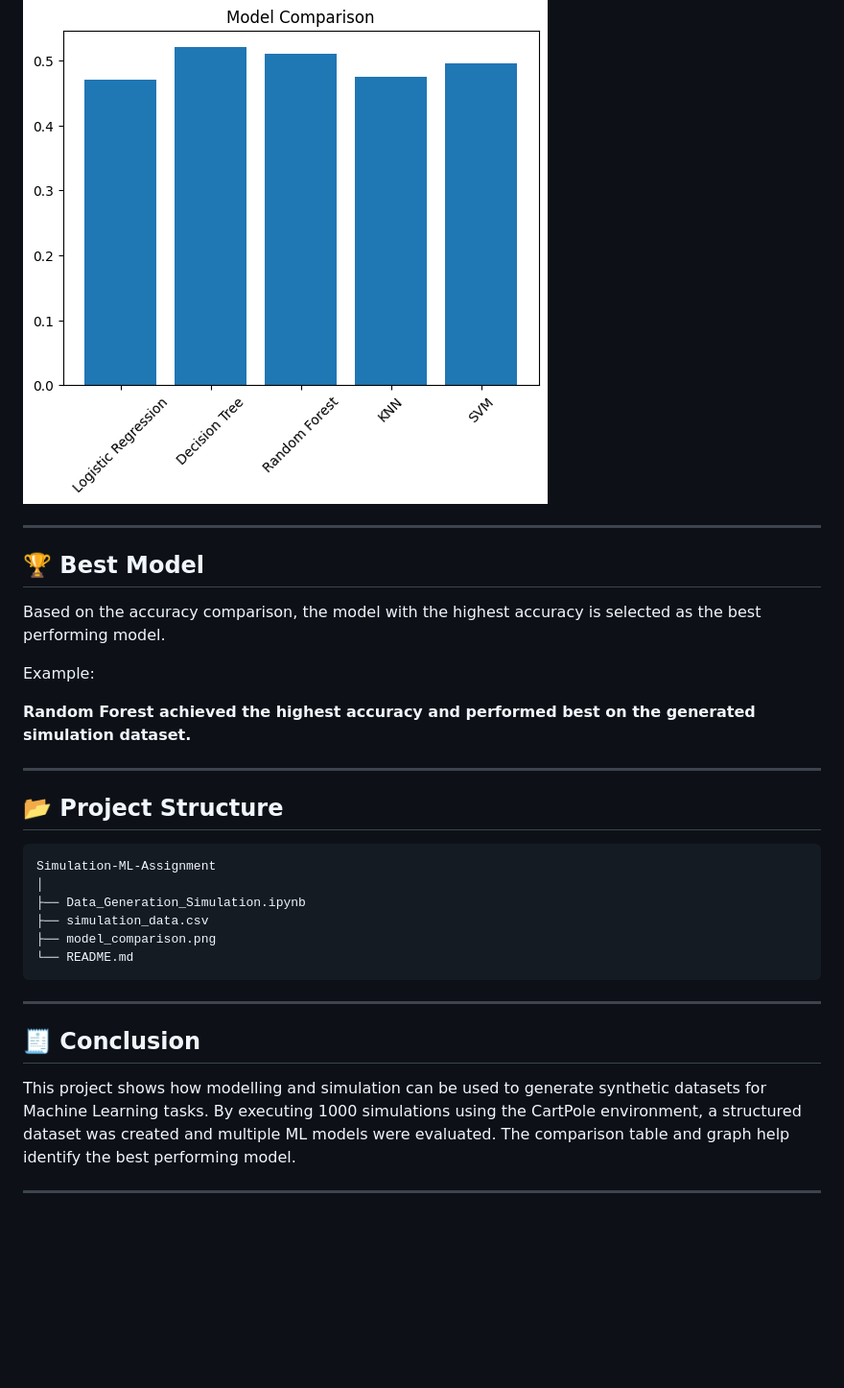
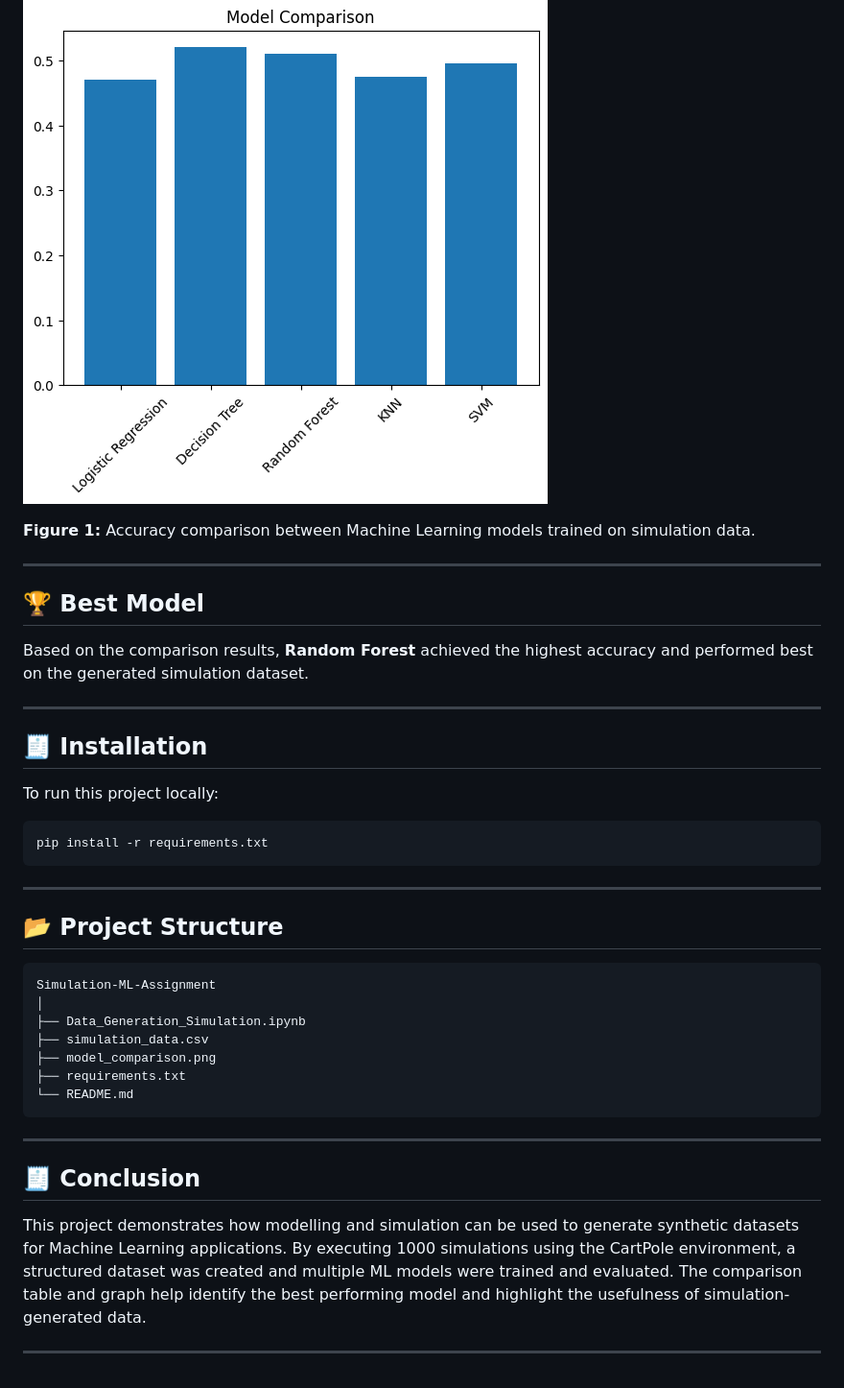
Before and after one commit to Manmeet2456/UCS654, a Markdown page: README.md, the part around one of its changes. Shown at 96% size. Rendered like a GitHub page; blank space fills up the shorter version.

````diff
--- a/README.md
+++ b/README.md
@@ -106,26 +119,35 @@ Predict the **action** taken using simulation parameters.
 
 ![Model Comparison Graph](model_comparison.png)
 
+**Figure 1:** Accuracy comparison between Machine Learning models trained on simulation data.
+
 ---
 
 ## 🏆 Best Model
 
-Based on the accuracy comparison, the model with the highest accuracy is selected as the best performing model.
+Based on the comparison results, **Random Forest** achieved the highest accuracy and performed best on the generated simulation dataset.
 
-Example:
+---
 
-**Random Forest achieved the highest accuracy and performed best on the generated simulation dataset.**
+## 🧾 Installation
+
+To run this project locally:
+
+```bash
+pip install -r requirements.txt
+```
 
 ---
 
 ## 📂 Project Structure
 
-```id="tree1"
+```
 Simulation-ML-Assignment
 │
 ├── Data_Generation_Simulation.ipynb
 ├── simulation_data.csv
 ├── model_comparison.png
+├── requirements.txt
 └── README.md
 ```
 
@@ -133,7 +155,6 @@ Simulation-ML-Assignment
 
 ## 🧾 Conclusion
 
-This project shows how modelling and simulation can be used to generate synthetic datasets for Machine Learning tasks.
-By executing 1000 simulations using the CartPole environment, a structured dataset was created and multiple ML models were evaluated. The comparison table and graph help identify the best performing model.
+This project demonstrates how modelling and simulation can be used to generate synthetic datasets for Machine Learning applications. By executing 1000 simulations using the CartPole environment, a structured dataset was created and multiple ML models were trained and evaluated. The comparison table and graph help identify the best performing model and highlight the usefulness of simulation-generated data.
 
 ---
````
Also changed, not shown: other parts of README.md (+33 -20 lines).
